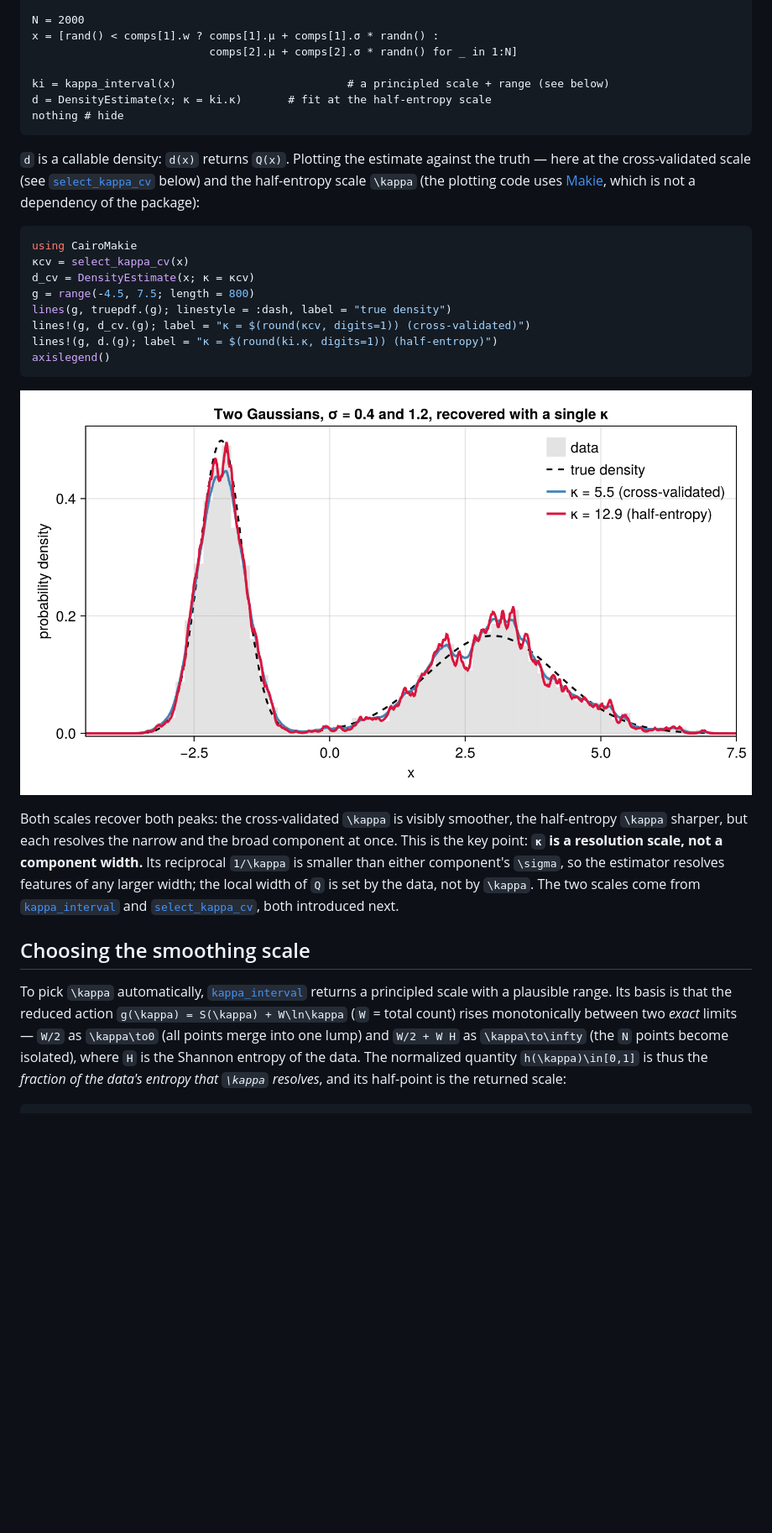
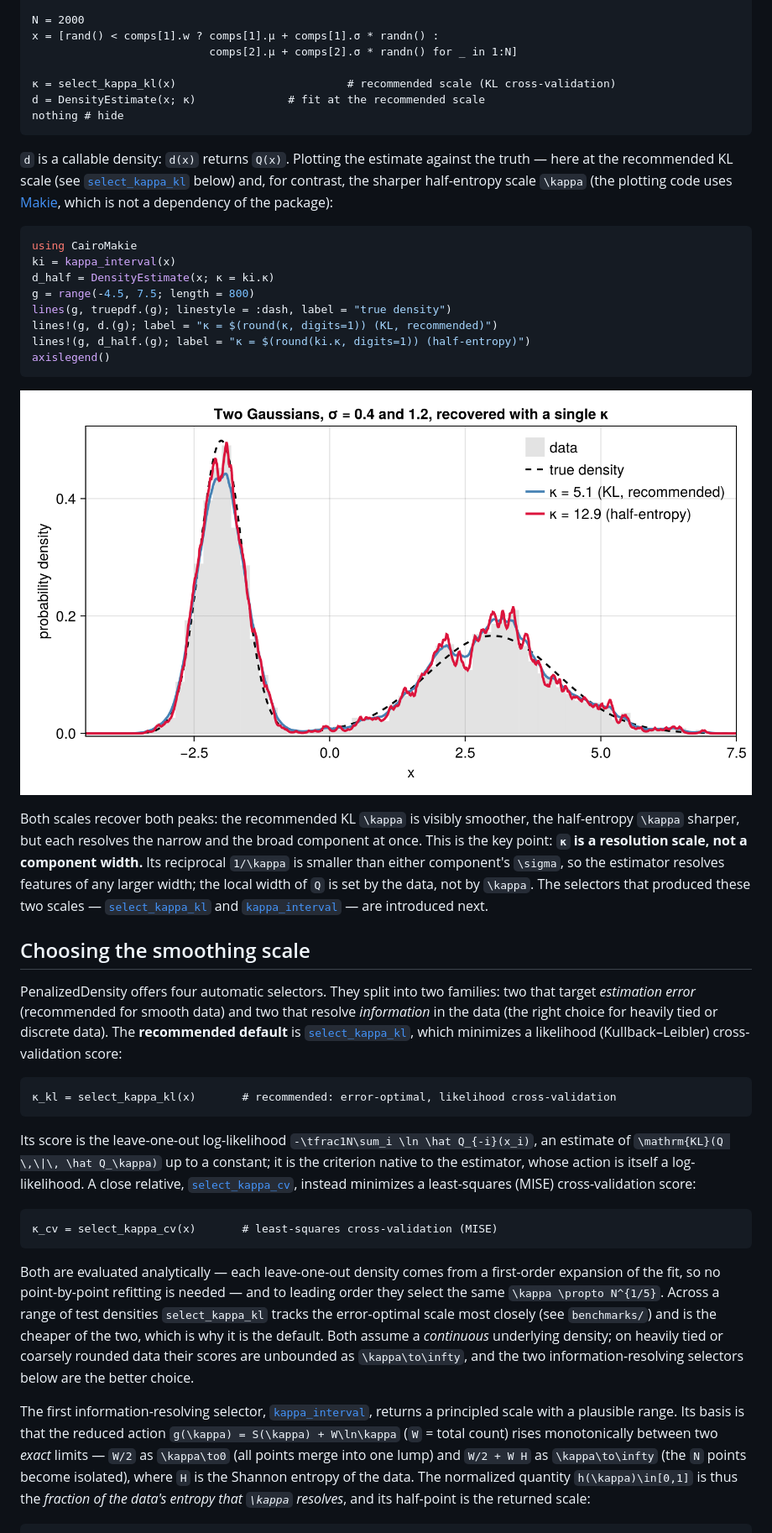
Before and after one commit to timholy/PenalizedDensity.jl, a Markdown page: docs/src/tutorial.md, the part around one of its changes. Shown at 84% size. Rendered like a GitHub page; pictures changed too: docs/src/assets/mixture_example.png; blank space fills up the shorter version.

````diff
--- a/docs/src/tutorial.md
+++ b/docs/src/tutorial.md
@@ -22,41 +22,68 @@ N = 2000
 x = [rand() < comps[1].w ? comps[1].μ + comps[1].σ * randn() :
                            comps[2].μ + comps[2].σ * randn() for _ in 1:N]
 
-ki = kappa_interval(x)                          # a principled scale + range (see below)
-d = DensityEstimate(x; κ = ki.κ)       # fit at the half-entropy scale
+κ = select_kappa_kl(x)                          # recommended scale (KL cross-validation)
+d = DensityEstimate(x; κ)              # fit at the recommended scale
 nothing # hide
 ```
 
 `d` is a callable density: `d(x)` returns ``Q(x)``. Plotting the
-estimate against the truth — here at the cross-validated scale (see [`select_kappa_cv`](@ref)
-below) and the half-entropy scale ``\kappa`` (the plotting code uses
+estimate against the truth — here at the recommended KL scale (see [`select_kappa_kl`](@ref)
+below) and, for contrast, the sharper half-entropy scale ``\kappa`` (the plotting code uses
 [Makie](https://docs.makie.org/), which is not a dependency of the package):
 
 ```julia
 using CairoMakie
-κcv = select_kappa_cv(x)
-d_cv = DensityEstimate(x; κ = κcv)
+ki = kappa_interval(x)
+d_half = DensityEstimate(x; κ = ki.κ)
 g = range(-4.5, 7.5; length = 800)
 lines(g, truepdf.(g); linestyle = :dash, label = "true density")
-lines!(g, d_cv.(g); label = "κ = $(round(κcv, digits=1)) (cross-validated)")
-lines!(g, d.(g); label = "κ = $(round(ki.κ, digits=1)) (half-entropy)")
+lines!(g, d.(g); label = "κ = $(round(κ, digits=1)) (KL, recommended)")
+lines!(g, d_half.(g); label = "κ = $(round(ki.κ, digits=1)) (half-entropy)")
 axislegend()
 ```
 
 ![Two-Gaussian mixture recovered with a single κ](assets/mixture_example.png)
 
-Both scales recover both peaks: the cross-validated ``\kappa`` is visibly smoother, the
+Both scales recover both peaks: the recommended KL ``\kappa`` is visibly smoother, the
 half-entropy ``\kappa`` sharper, but each resolves the narrow and the broad component at
 once. This is the key point: **`κ` is a resolution scale, not a component width.** Its
 reciprocal ``1/\kappa`` is smaller than either component's ``\sigma``, so the estimator
 resolves features of any larger width; the local width of ``Q`` is set by the data, not by
-``\kappa``. The two scales come from [`kappa_interval`](@ref)
-and [`select_kappa_cv`](@ref), both introduced next.
+``\kappa``. The selectors that produced these two scales — [`select_kappa_kl`](@ref) and
+[`kappa_interval`](@ref) — are introduced next.
 
 ## Choosing the smoothing scale
 
-To pick ``\kappa`` automatically, [`kappa_interval`](@ref) returns a principled scale with
-a plausible range. Its basis is that the reduced action ``g(\kappa) = S(\kappa) + W\ln\kappa``
+PenalizedDensity offers four automatic selectors. They split into two families: two that
+target *estimation error* (recommended for smooth data) and two that resolve *information*
+in the data (the right choice for heavily tied or discrete data). The **recommended
+default** is [`select_kappa_kl`](@ref), which minimizes a likelihood (Kullback–Leibler)
+cross-validation score:
+
+```@example tutorial
+κ_kl = select_kappa_kl(x)       # recommended: error-optimal, likelihood cross-validation
+```
+
+Its score is the leave-one-out log-likelihood ``-\tfrac1N\sum_i \ln \hat Q_{-i}(x_i)``, an
+estimate of ``\mathrm{KL}(Q \,\|\, \hat Q_\kappa)`` up to a constant; it is the criterion
+native to the estimator, whose action is itself a log-likelihood. A close relative,
+[`select_kappa_cv`](@ref), instead minimizes a least-squares (MISE) cross-validation score:
+
+```@example tutorial
+κ_cv = select_kappa_cv(x)       # least-squares cross-validation (MISE)
+```
+
+Both are evaluated analytically — each leave-one-out density comes from a first-order
+expansion of the fit, so no point-by-point refitting is needed — and to leading order they
+select the same ``\kappa \propto N^{1/5}``. Across a range of test densities `select_kappa_kl`
+tracks the error-optimal scale most closely (see `benchmarks/`) and is the cheaper of the
+two, which is why it is the default. Both assume a *continuous* underlying density; on
+heavily tied or coarsely rounded data their scores are unbounded as ``\kappa\to\infty``, and
+the two information-resolving selectors below are the better choice.
+
+The first information-resolving selector, [`kappa_interval`](@ref), returns a principled
+scale with a plausible range. Its basis is that the reduced action ``g(\kappa) = S(\kappa) + W\ln\kappa``
 (``W`` = total count) rises monotonically between two *exact* limits — ``W/2`` as
 ``\kappa\to0`` (all points merge into one lump) and ``W/2 + W H`` as ``\kappa\to\infty``
 (the ``N`` points become isolated), where ``H`` is the Shannon entropy of the data. The
````
Also changed, not shown: other parts of docs/src/tutorial.md (+11 -15 lines), README.md (+5 -4 lines), benchmarks/README.md (+22 -11 lines), 4 other files.
